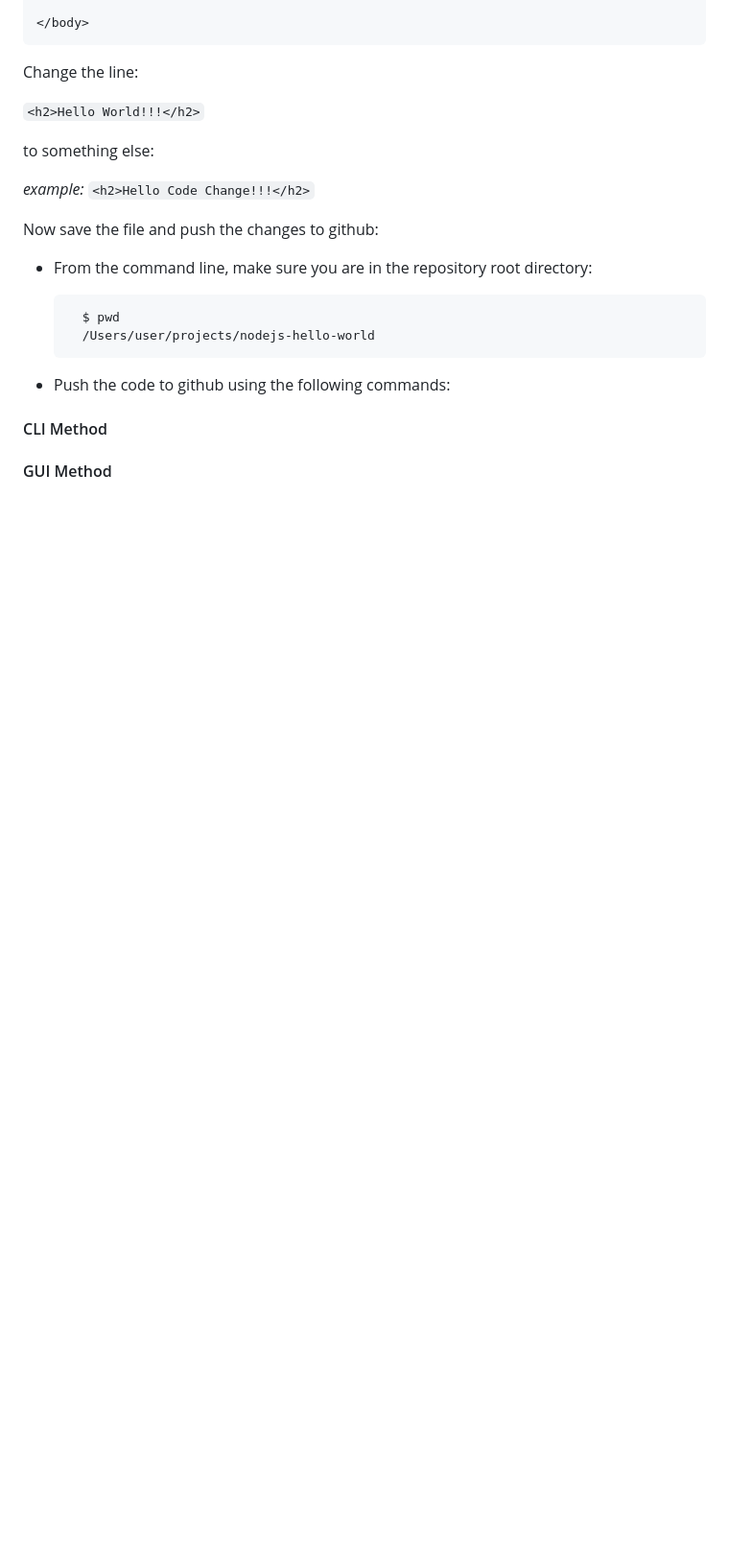
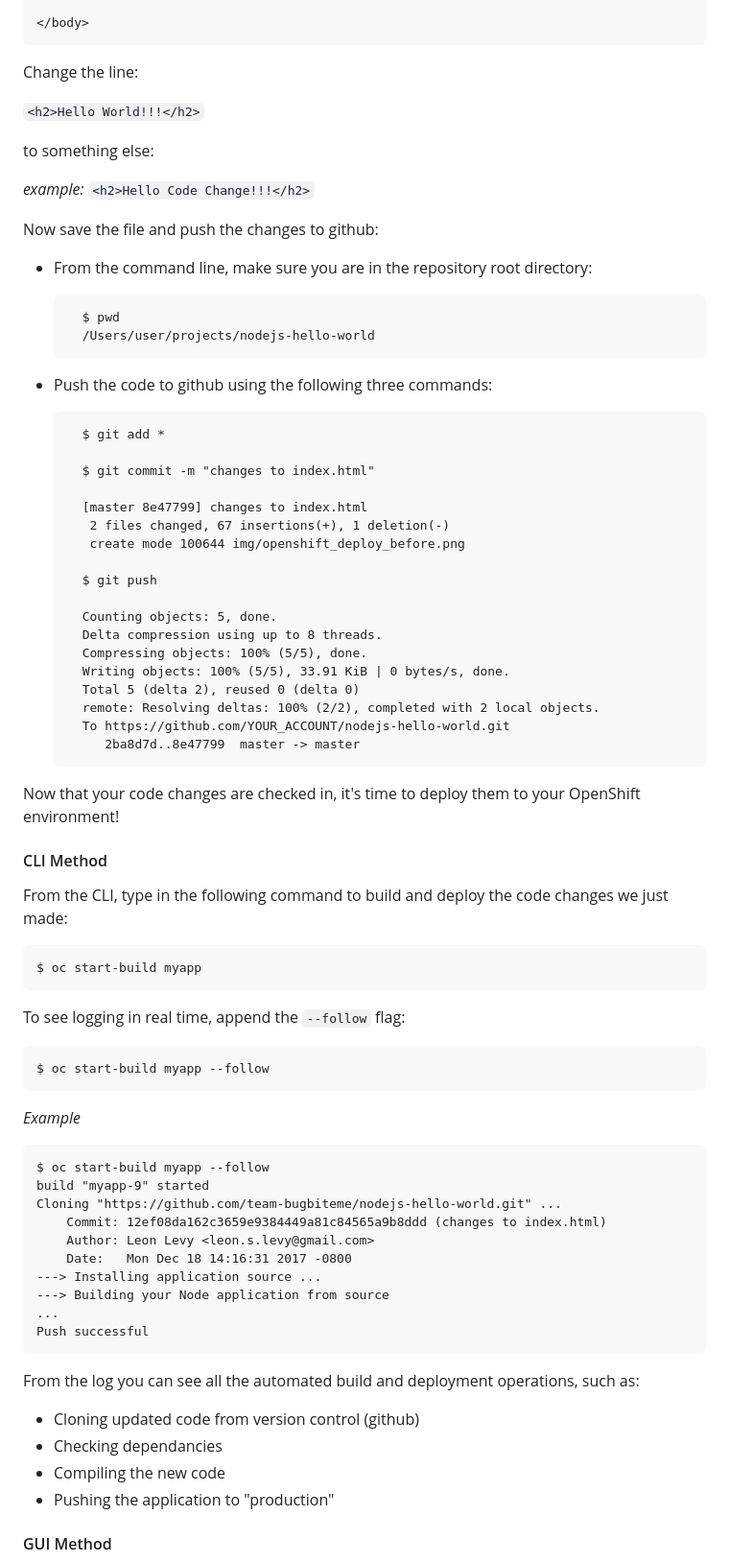
Before and after one commit to rasec18k/nodejs-hello-world, a Markdown page: README.md, the part around the change printed below. Shown: that part at 96% size. GitHub-like rendering; blank space fills up the shorter version.

```diff
--- a/README.md
+++ b/README.md
@@ -337,12 +337,59 @@ Now save the file and push the changes to github:
         $ pwd
         /Users/user/projects/nodejs-hello-world
 
-* Push the code to github using the following commands:
+* Push the code to github using the following three commands:
+
+        $ git add *
+
+        $ git commit -m "changes to index.html"
+
+        [master 8e47799] changes to index.html
+         2 files changed, 67 insertions(+), 1 deletion(-)
+         create mode 100644 img/openshift_deploy_before.png
+
+        $ git push
+
+        Counting objects: 5, done.
+        Delta compression using up to 8 threads.
+        Compressing objects: 100% (5/5), done.
+        Writing objects: 100% (5/5), 33.91 KiB | 0 bytes/s, done.
+        Total 5 (delta 2), reused 0 (delta 0)
+        remote: Resolving deltas: 100% (2/2), completed with 2 local objects.
+        To https://github.com/YOUR_ACCOUNT/nodejs-hello-world.git
+           2ba8d7d..8e47799  master -> master
+
+Now that your code changes are checked in, it's time to deploy them to your OpenShift environment!
+
+#### CLI Method
+
+From the CLI, type in the following command to build and deploy the code changes we just made:
+
+    $ oc start-build myapp
+
+To see logging in real time, append the `--follow` flag:
+
+    $ oc start-build myapp --follow
+
+*Example*
+
+    $ oc start-build myapp --follow
+    build "myapp-9" started
+    Cloning "https://github.com/team-bugbiteme/nodejs-hello-world.git" ...
+	    Commit:	12ef08da162c3659e9384449a81c84565a9b8ddd (changes to index.html)
+	    Author:	Leon Levy <leon.s.levy@gmail.com>
+	    Date:	Mon Dec 18 14:16:31 2017 -0800
+    ---> Installing application source ...
+    ---> Building your Node application from source
+    ...
+    Push successful
+
+From the log you can see all the automated build and deployment operations, such as:
 
 
+* Cloning updated code from version control (github)
+* Checking dependancies
+* Compiling the new code
+* Pushing the application to "production"
 
-
-
-#### CLI Method
 #### GUI Method
 
```
Also changed, not shown: other parts of README.md (+20 -0 lines), img/openshift_deploy_after.png (added), img/openshift_rolling_gui.png (added), img/openshift_start_build_gui.png (added).
